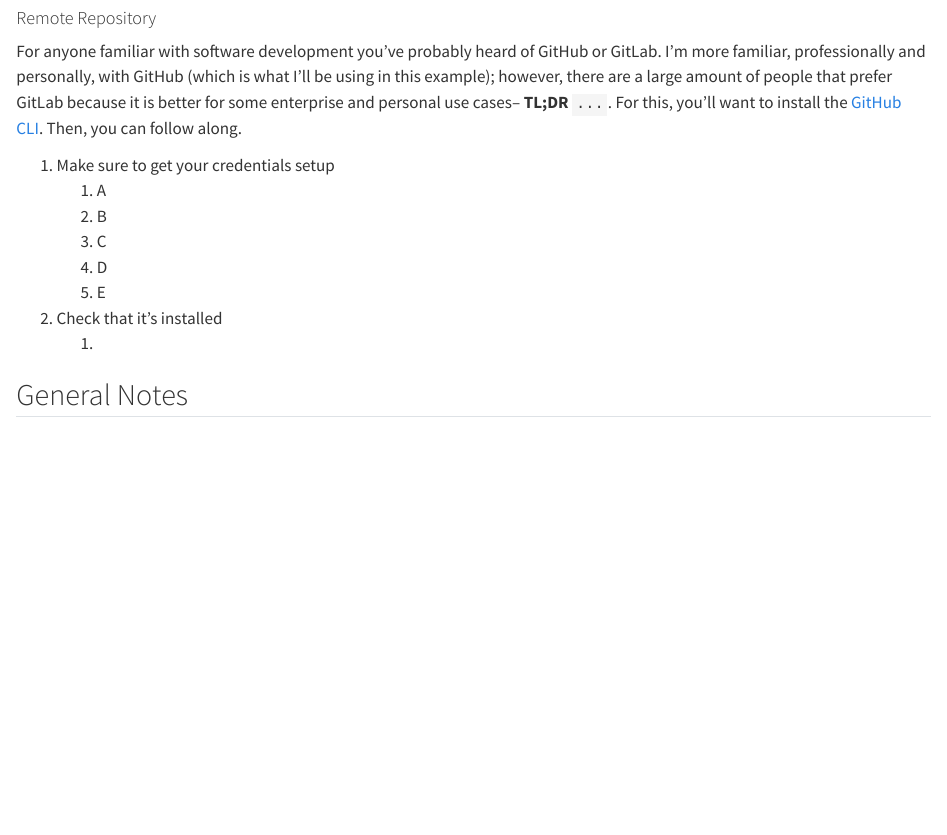
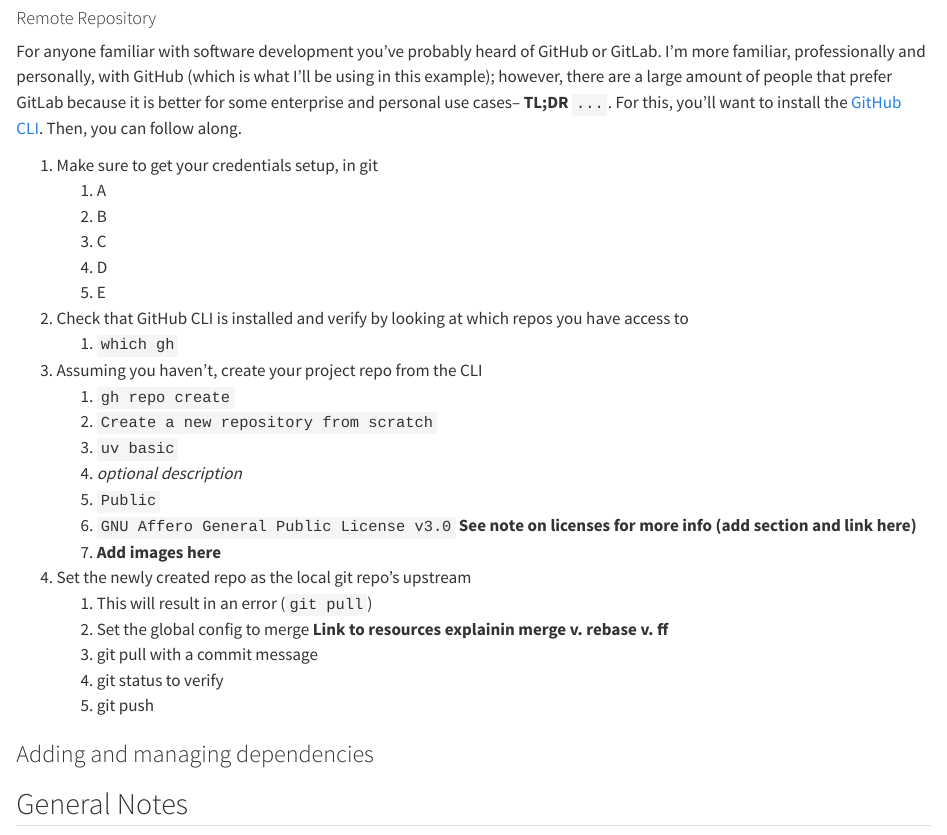
Before and after one commit to ChrisKornaros/uv_basic, a Quarto document (docs/main.qmd): the page in a window 1100 px wide, from 1250 px down. Rendered offline with R 4.5, knitr and Pandoc in place of Quarto, with nearby package versions.

Commit message:
Got everything figured out, see last commit for notes on that. Finished general layout of the git portion of the write up. Need to add links (internal to the doc and external) as well as images later.

```diff
--- a/docs/main.qmd
+++ b/docs/main.qmd
@@ -54,14 +54,30 @@ The nice thing about `uv` is that it autopopulates your `.gitignore` file with a
 #### Remote Repository
 For anyone familiar with software development you've probably heard of GitHub or GitLab. I'm more familiar, professionally and personally, with GitHub (which is what I'll be using in this example); however, there are a large amount of people that prefer GitLab because it is better for some enterprise and personal use cases-- **TL;DR** `...`. For this, you'll want to install the [GitHub CLI](https://www.github.com/cli/). Then, you can follow along.
 
-1. Make sure to get your credentials setup
+1. Make sure to get your credentials setup, in git
    1. A
    2. B
    3. C
    4. D
    5. E
-2. Check that it's installed
-   1.
+2. Check that GitHub CLI is installed and verify by looking at which repos you have access to
+   1. `which gh`
+3. Assuming you haven't, create your project repo from the CLI
+   1. `gh repo create`
+   2. `Create a new repository from scratch`
+   3. `uv basic`
+   4. *optional description*
+   5. `Public`
+   6. `GNU Affero General Public License v3.0` **See note on licenses for more info (add section and link here)**
+   7. **Add images here**
+4. Set the newly created repo as the local git repo's upstream
+   1. This will result in an error (`git pull`)
+   2. Set the global config to merge **Link to resources explainin merge v. rebase v. ff**
+   3. git pull with a commit message
+   4. git status to verify
+   5. git push
+
+### Adding and managing dependencies {#sec-2-dep}
 
 ## General Notes
 - It seems that while tools are specific to a uv project instance (i.e. uv_basic returns the .venv dir when asking which jupyter, but test before intalling anything say it can't be found), when you use uv tool install it installs it to the system wide uv
```
